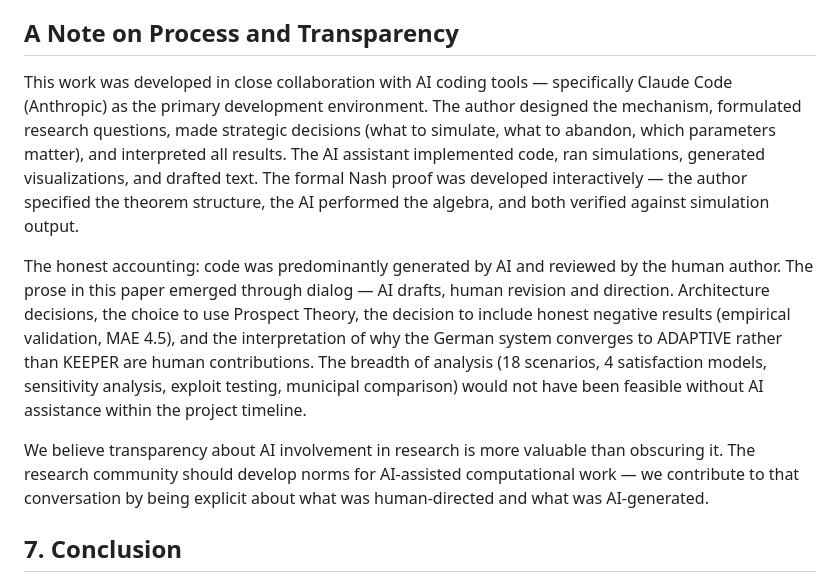
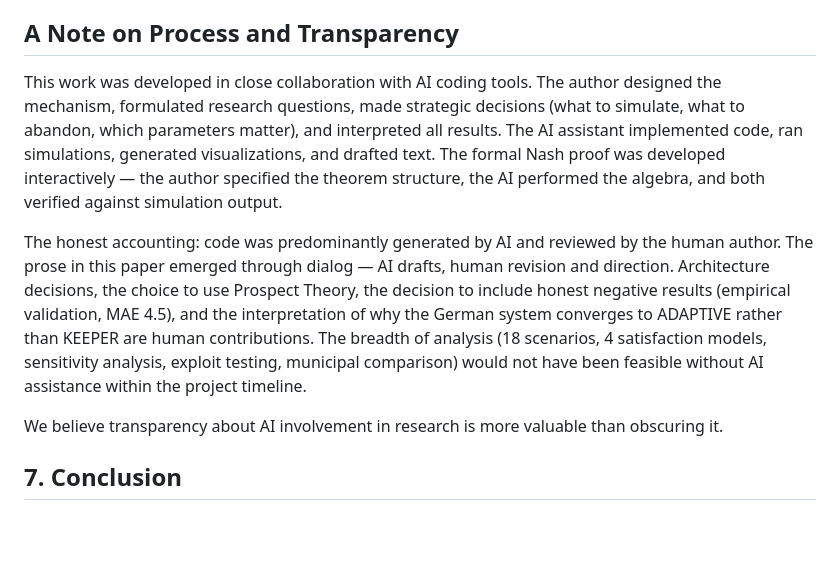
Before and after one commit to munz-michael/public-showcase, a Markdown page: degressive-democracy/paper/degressive_democracy_irreversible_vote_withdrawal.md, the part around the change. GitHub-like rendering; blank space fills up the shorter version.

Commit message:
Remove specific AI tool name from paper transparency note

```diff
--- a/degressive-democracy/paper/degressive_democracy_irreversible_vote_withdrawal.md
+++ b/degressive-democracy/paper/degressive_democracy_irreversible_vote_withdrawal.md
@@ -201,11 +201,11 @@ The model does not reproduce quantitative election dynamics due to missing candi
 
 ## A Note on Process and Transparency
 
-This work was developed in close collaboration with AI coding tools — specifically Claude Code (Anthropic) as the primary development environment. The author designed the mechanism, formulated research questions, made strategic decisions (what to simulate, what to abandon, which parameters matter), and interpreted all results. The AI assistant implemented code, ran simulations, generated visualizations, and drafted text. The formal Nash proof was developed interactively — the author specified the theorem structure, the AI performed the algebra, and both verified against simulation output.
+This work was developed in close collaboration with AI coding tools. The author designed the mechanism, formulated research questions, made strategic decisions (what to simulate, what to abandon, which parameters matter), and interpreted all results. The AI assistant implemented code, ran simulations, generated visualizations, and drafted text. The formal Nash proof was developed interactively — the author specified the theorem structure, the AI performed the algebra, and both verified against simulation output.
 
 The honest accounting: code was predominantly generated by AI and reviewed by the human author. The prose in this paper emerged through dialog — AI drafts, human revision and direction. Architecture decisions, the choice to use Prospect Theory, the decision to include honest negative results (empirical validation, MAE 4.5), and the interpretation of why the German system converges to ADAPTIVE rather than KEEPER are human contributions. The breadth of analysis (18 scenarios, 4 satisfaction models, sensitivity analysis, exploit testing, municipal comparison) would not have been feasible without AI assistance within the project timeline.
 
-We believe transparency about AI involvement in research is more valuable than obscuring it. The research community should develop norms for AI-assisted computational work — we contribute to that conversation by being explicit about what was human-directed and what was AI-generated.
+We believe transparency about AI involvement in research is more valuable than obscuring it.
 
 ## 7. Conclusion
 
```
